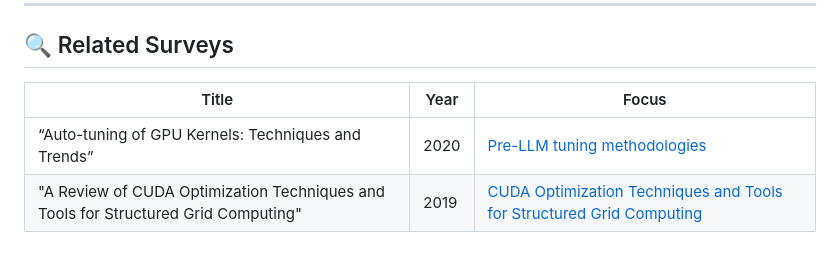
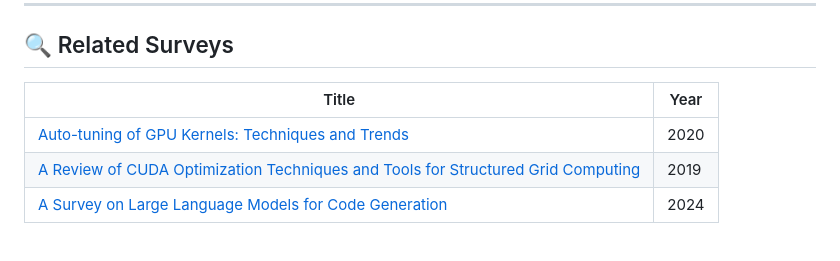
Before and after one commit to luckily268/Awesome-GPU-Kernel-Optimization, a Markdown page: README.md, the part around the change. GitHub-like rendering.

```diff
--- a/README.md
+++ b/README.md
@@ -114,7 +114,8 @@ It aims to provide a clear picture of how GPU kernel optimization evolved:
 
 ## 🔍 Related Surveys
 
-| Title | Year | Focus |
-|-------|------|--------|
-| “Auto-tuning of GPU Kernels: Techniques and Trends” | 2020 | [Pre-LLM tuning methodologies](https://dl.acm.org/doi/10.1145/3650200.3656626) |
-| "A Review of CUDA Optimization Techniques and Tools for Structured Grid Computing"| 2019 | [CUDA Optimization Techniques and Tools for Structured Grid Computing](https://link.springer.com/article/10.1007/s00607-019-00744-1) |
+| Title | Year |
+|-------|------|
+| [Auto-tuning of GPU Kernels: Techniques and Trends](https://dl.acm.org/doi/10.1145/3650200.3656626) | 2020 |
+| [A Review of CUDA Optimization Techniques and Tools for Structured Grid Computing](https://link.springer.com/article/10.1007/s00607-019-00744-1)| 2019 |
+| [A Survey on Large Language Models for Code Generation](https://arxiv.org/abs/2406.00515) | 2024 |
```
